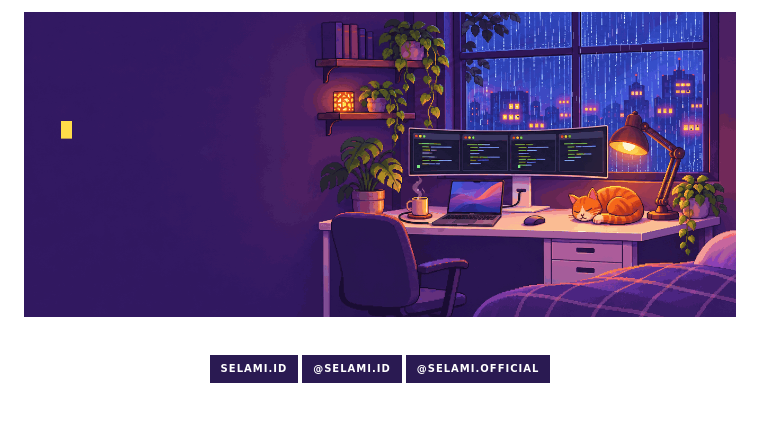
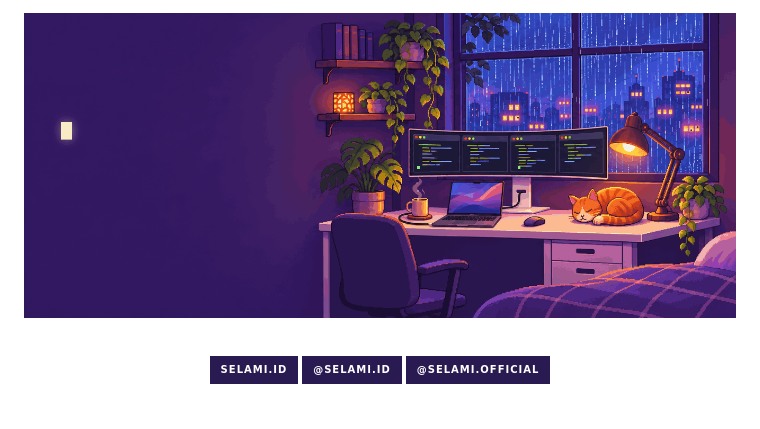
Before and after one commit to salmakkiy/salmakkiy, a Markdown page: README.md, the part around the change. Rendered like a GitHub page; pictures changed too: assets/banner-v3.gif (deleted), assets/banner-v4.gif (added); badges without logos.

Commit message:
Banner text: soft cream glow like the lofi concept

```diff
--- a/README.md
+++ b/README.md
@@ -1,6 +1,6 @@
 <div align="center">
 
-<a href="https://selami.id"><img src="assets/banner-v3.gif" width="100%" alt="PLAYER 1: SALMAN. Making math feel like play. selami.id"/></a>
+<a href="https://selami.id"><img src="assets/banner-v4.gif" width="100%" alt="PLAYER 1: SALMAN. Making math feel like play. selami.id"/></a>
 
 <br/>
 
```
